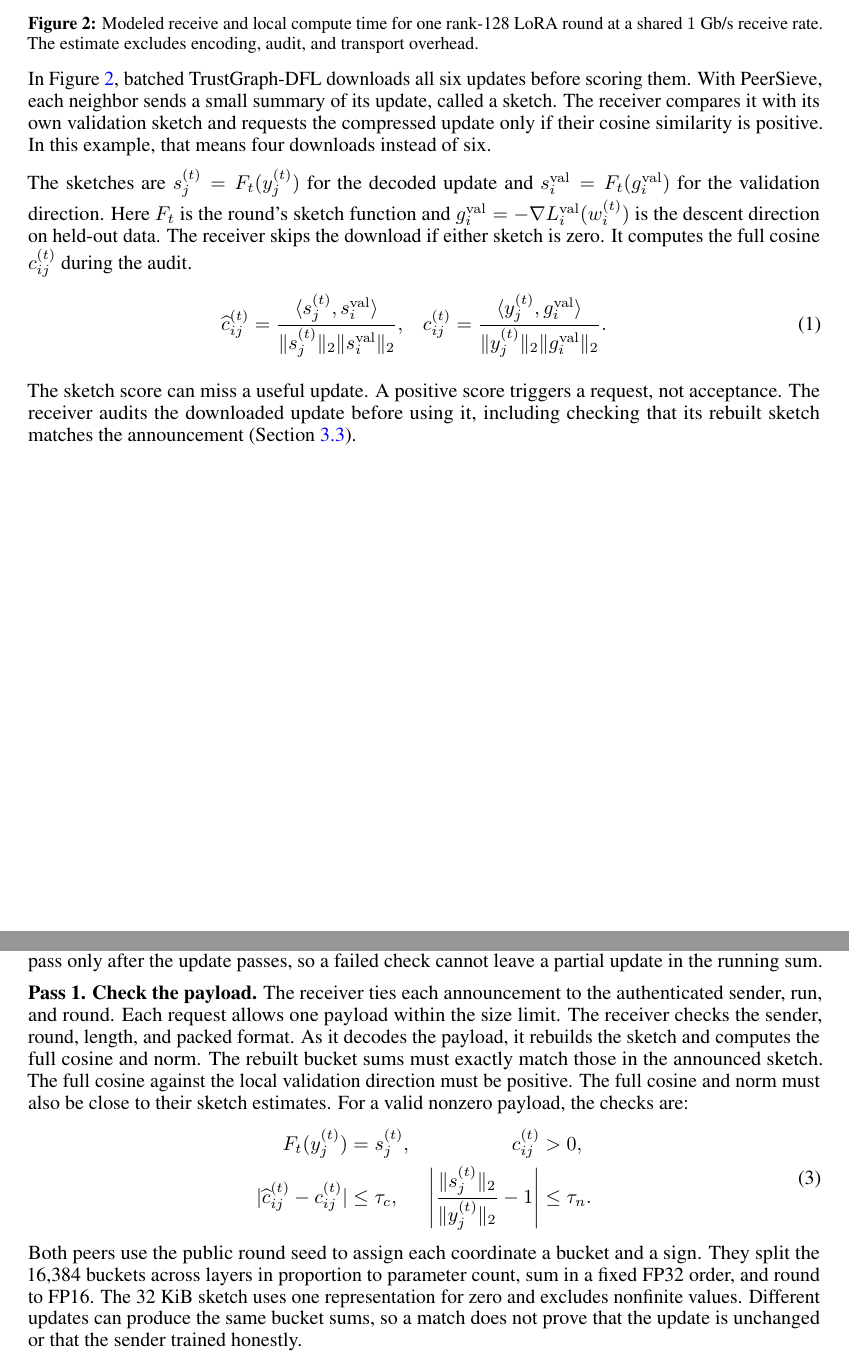
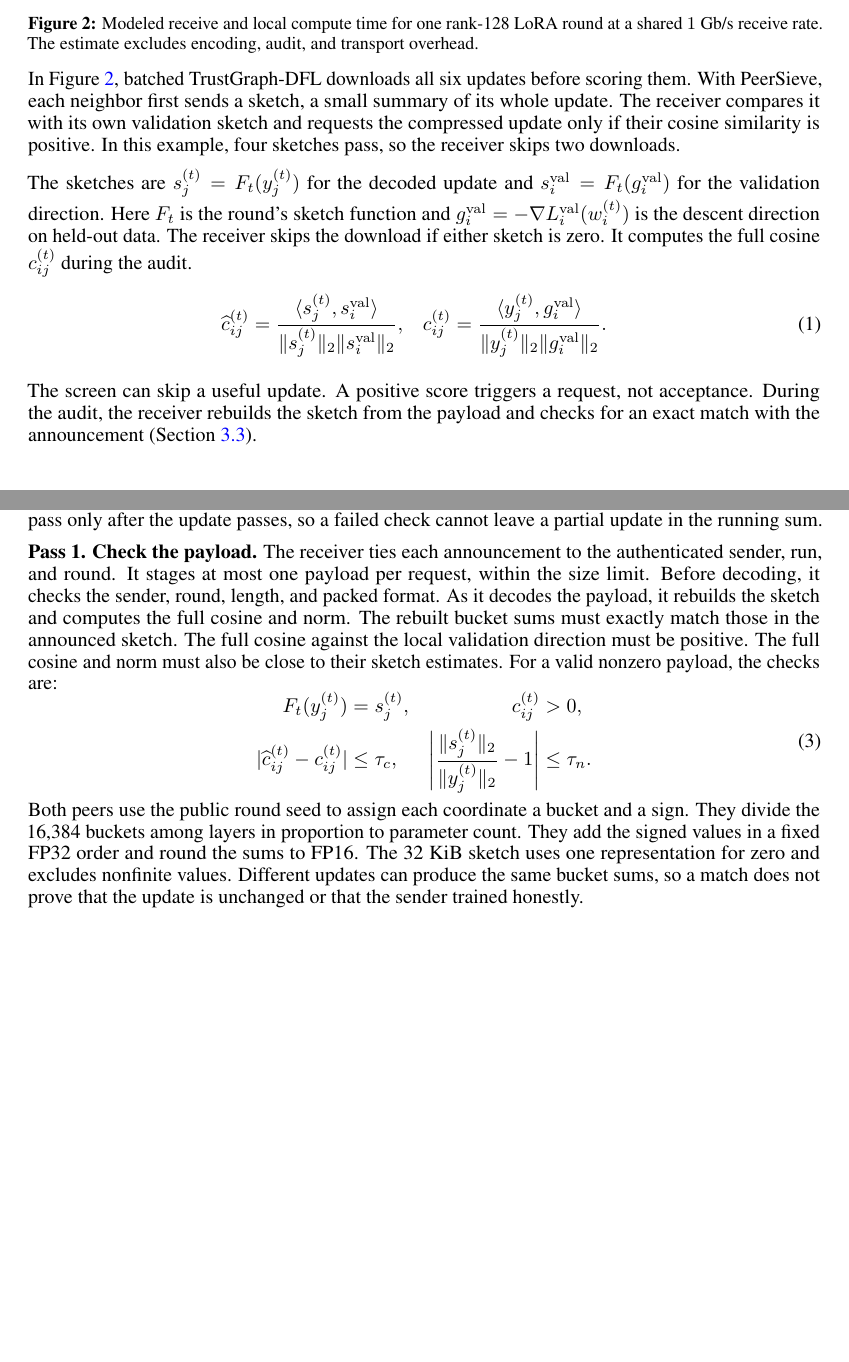
Before and after one commit to RTae/PeerSieve, a LaTeX document (proposal/main.tex): two parts of pages 4 and 6 of 11, joined at a grey line, cut so that both start at the same text, the shorter picture padded with empty space. Compiled offline with pdfLaTeX.

Commit message:
Revise descriptions in main.tex for clarity on PeerSieve's update process and improve terminology in the audit section

```diff
--- a/proposal/main.tex
+++ b/proposal/main.tex
@@ -133,7 +133,7 @@
   \label{fig:protocol}
 \end{inlinefigure}
 
-In Figure~\ref{fig:protocol}, batched TrustGraph-DFL downloads all six updates before scoring them. With PeerSieve, each neighbor sends a small summary of its update, called a sketch. The receiver compares it with its own validation sketch and requests the compressed update only if their cosine similarity is positive. In this example, that means four downloads instead of six.
+In Figure~\ref{fig:protocol}, batched TrustGraph-DFL downloads all six updates before scoring them. With PeerSieve, each neighbor first sends a sketch, a small summary of its whole update. The receiver compares it with its own validation sketch and requests the compressed update only if their cosine similarity is positive. In this example, four sketches pass, so the receiver skips two downloads.
 
 The sketches are $s_j^{(t)}=F_t(y_j^{(t)})$ for the decoded update and $s_i^{\mathrm{val}}=F_t(g_i^{\mathrm{val}})$ for the validation direction. Here $F_t$ is the round's sketch function and $g_i^{\mathrm{val}}=-\nabla L_i^{\mathrm{val}}(w_i^{(t)})$ is the descent direction on held-out data. The receiver skips the download if either sketch is zero. It computes the full cosine $c_{ij}^{(t)}$ during the audit.
 \begin{equation}
@@ -146,7 +146,7 @@
 \label{eq:sketch}
 \end{equation}
 
-The sketch score can miss a useful update. A positive score triggers a request, not acceptance. The receiver audits the downloaded update before using it, including checking that its rebuilt sketch matches the announcement (Section~\ref{sec:audit}).
+The screen can skip a useful update. A positive score triggers a request, not acceptance. During the audit, the receiver rebuilds the sketch from the payload and checks for an exact match with the announcement (Section~\ref{sec:audit}).
 
 \subsection{Blockwise INT4 compression}
 \label{sec:compression}
@@ -184,7 +184,7 @@
 
 Figure~\ref{fig:stream} contrasts the batched baseline with PeerSieve. PeerSieve stores one compressed payload at a time instead of a full update from every neighbor. It decodes the payload in chunks using a reusable 4~MiB buffer, called a decode tile. It checks the entire payload on the first pass. It makes a second pass only after the update passes, so a failed check cannot leave a partial update in the running sum.
 
-\textbf{Pass 1. Check the payload.} The receiver ties each announcement to the authenticated sender, run, and round. Each request allows one payload within the size limit. The receiver checks the sender, round, length, and packed format. As it decodes the payload, it rebuilds the sketch and computes the full cosine and norm. The rebuilt bucket sums must exactly match those in the announced sketch. The full cosine against the local validation direction must be positive. The full cosine and norm must also be close to their sketch estimates. For a valid nonzero payload, the checks are:
+\textbf{Pass 1. Check the payload.} The receiver ties each announcement to the authenticated sender, run, and round. It stages at most one payload per request, within the size limit. Before decoding, it checks the sender, round, length, and packed format. As it decodes the payload, it rebuilds the sketch and computes the full cosine and norm. The rebuilt bucket sums must exactly match those in the announced sketch. The full cosine against the local validation direction must be positive. The full cosine and norm must also be close to their sketch estimates. For a valid nonzero payload, the checks are:
 \begin{equation}
 \begin{aligned}
   F_t(y_j^{(t)}) &= s_j^{(t)}, & c_{ij}^{(t)} &> 0, \\
@@ -193,7 +193,7 @@
 \end{aligned}
 \label{eq:audit}
 \end{equation}
-Both peers use the public round seed to assign each coordinate a bucket and a sign. They split the 16,384 buckets across layers in proportion to parameter count, sum in a fixed FP32 order, and round to FP16. The 32~KiB sketch uses one representation for zero and excludes nonfinite values. Different updates can produce the same bucket sums, so a match does not prove that the update is unchanged or that the sender trained honestly.
+Both peers use the public round seed to assign each coordinate a bucket and a sign. They divide the 16,384 buckets among layers in proportion to parameter count. They add the signed values in a fixed FP32 order and round the sums to FP16. The 32~KiB sketch uses one representation for zero and excludes nonfinite values. Different updates can produce the same bucket sums, so a match does not prove that the update is unchanged or that the sender trained honestly.
 
 We start with tolerances $\tau_c=0.05$ and $\tau_n=0.03$. For evaluation, we will set each tolerance to the $99.9$th percentile of its discrepancy in separate attack-free calibration runs and keep it fixed. The receiver can skip a zero update without a ban. It discards any failing payload without changing the running sum or total weight.
 
```
Also changed, not shown: proposal/main.pdf.
